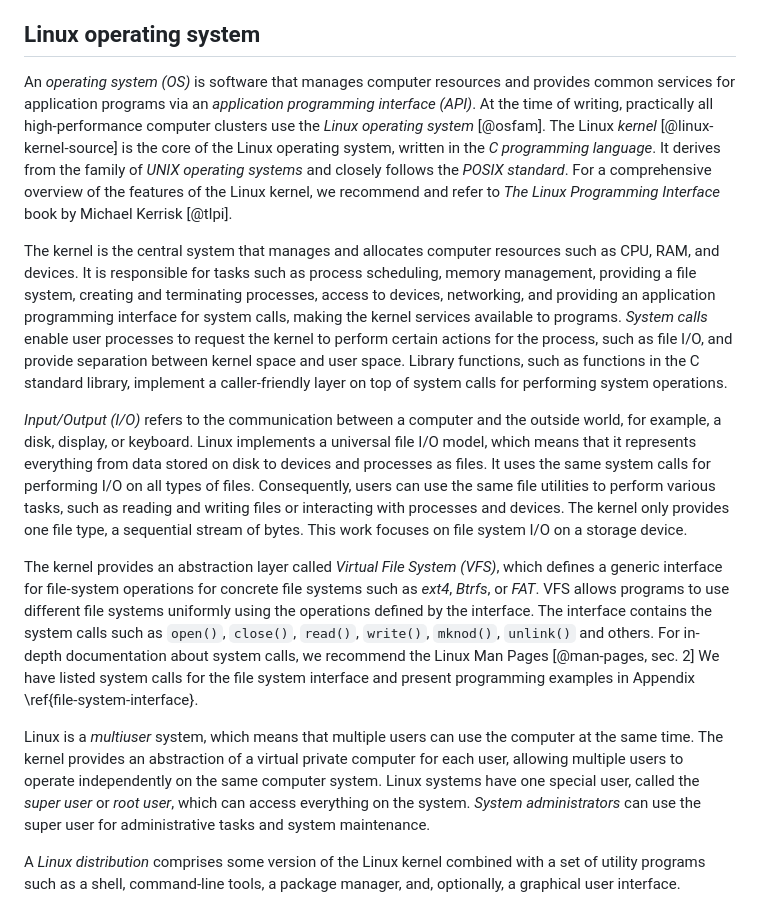
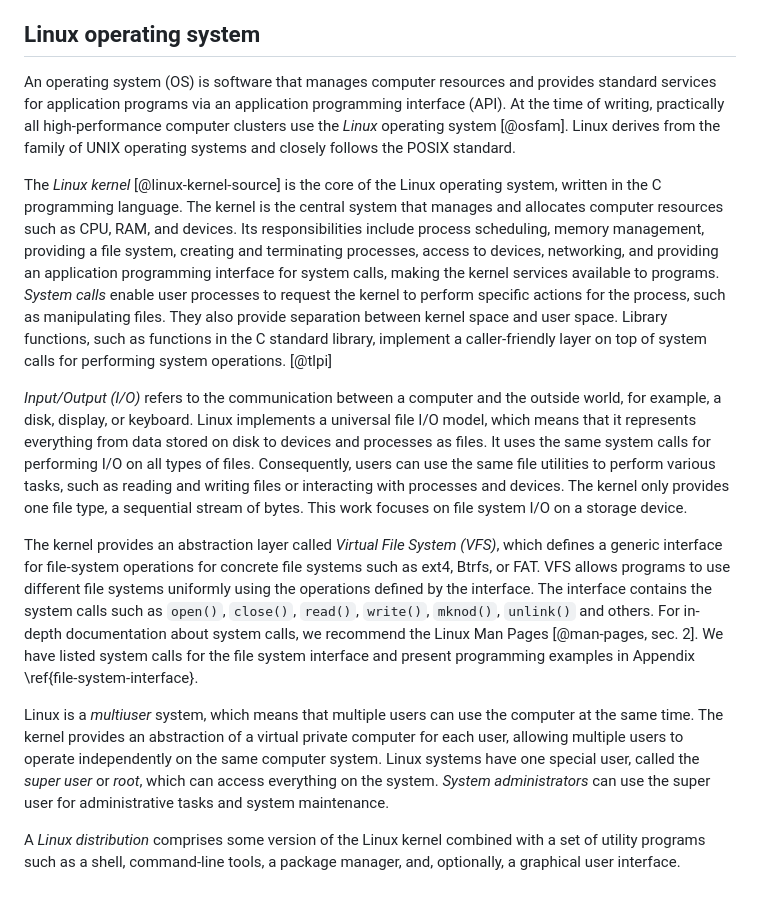
Before and after one commit to jaantollander/masters-thesis, a Markdown page: content/20_hpc.md, the part around the change. Rendered like a GitHub page.

```diff
--- a/content/20_hpc.md
+++ b/content/20_hpc.md
@@ -38,18 +38,18 @@ Organizations may also build clusters for internal use.
 
 
 ## Linux operating system
-An *operating system (OS)* is software that manages computer resources and provides common services for application programs via an *application programming interface (API)*.
-At the time of writing, practically all high-performance computer clusters use the *Linux operating system* [@osfam].
-The Linux *kernel* [@linux-kernel-source] is the core of the Linux operating system, written in the *C programming language*.
-It derives from the family of *UNIX operating systems* and closely follows the *POSIX standard*.
-For a comprehensive overview of the features of the Linux kernel, we recommend and refer to *The Linux Programming Interface* book by Michael Kerrisk [@tlpi].
+An operating system (OS) is software that manages computer resources and provides standard services for application programs via an application programming interface (API).
+At the time of writing, practically all high-performance computer clusters use the *Linux* operating system [@osfam].
+Linux derives from the family of UNIX operating systems and closely follows the POSIX standard.
 
 <!-- TODO: explain Application binary interface (ABI) -->
 
+The *Linux kernel* [@linux-kernel-source] is the core of the Linux operating system, written in the C programming language.
 The kernel is the central system that manages and allocates computer resources such as CPU, RAM, and devices.
-It is responsible for tasks such as process scheduling, memory management, providing a file system, creating and terminating processes, access to devices, networking, and providing an application programming interface for system calls, making the kernel services available to programs.
-*System calls* enable user processes to request the kernel to perform certain actions for the process, such as file I/O, and provide separation between kernel space and user space.
-Library functions, such as functions in the C standard library, implement a caller-friendly layer on top of system calls for performing system operations.
+Its responsibilities include process scheduling, memory management, providing a file system, creating and terminating processes, access to devices, networking, and providing an application programming interface for system calls, making the kernel services available to programs.
+*System calls* enable user processes to request the kernel to perform specific actions for the process, such as manipulating files.
+They also provide separation between kernel space and user space.
+Library functions, such as functions in the C standard library, implement a caller-friendly layer on top of system calls for performing system operations. [@tlpi]
 
 *Input/Output (I/O)* refers to the communication between a computer and the outside world, for example, a disk, display, or keyboard.
 Linux implements a universal file I/O model, which means that it represents everything from data stored on disk to devices and processes as files.
@@ -58,15 +58,15 @@ Consequently, users can use the same file utilities to perform various tasks, su
 The kernel only provides one file type, a sequential stream of bytes.
 This work focuses on file system I/O on a storage device.
 
-The kernel provides an abstraction layer called *Virtual File System (VFS)*, which defines a generic interface for file-system operations for concrete file systems such as *ext4*, *Btrfs*, or *FAT*.
+The kernel provides an abstraction layer called *Virtual File System (VFS)*, which defines a generic interface for file-system operations for concrete file systems such as ext4, Btrfs, or FAT.
 VFS allows programs to use different file systems uniformly using the operations defined by the interface.
 The interface contains the system calls such as `open()`, `close()`, `read()`, `write()`, `mknod()`, `unlink()` and others.
-For in-depth documentation about system calls, we recommend the Linux Man Pages [@man-pages, sec. 2]
+For in-depth documentation about system calls, we recommend the Linux Man Pages [@man-pages, sec. 2].
 We have listed system calls for the file system interface and present programming examples in Appendix \ref{file-system-interface}.
 
 Linux is a *multiuser* system, which means that multiple users can use the computer at the same time.
 The kernel provides an abstraction of a virtual private computer for each user, allowing multiple users to operate independently on the same computer system.
-Linux systems have one special user, called the *super user* or *root user*, which can access everything on the system.
+Linux systems have one special user, called the *super user* or *root*, which can access everything on the system.
 *System administrators* can use the super user for administrative tasks and system maintenance.
 
 A *Linux distribution* comprises some version of the Linux kernel combined with a set of utility programs such as a shell, command-line tools, a package manager, and, optionally, a graphical user interface.
```
Also changed, not shown: content/01_terminology.md (added, +59 -0 lines), content/75_rates.md (+9 -2 lines).
